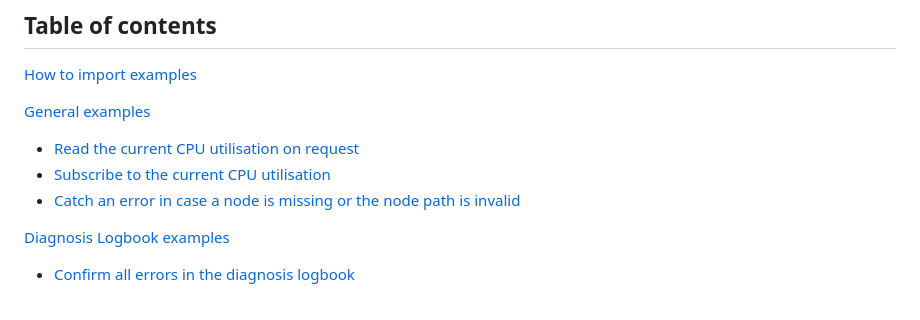
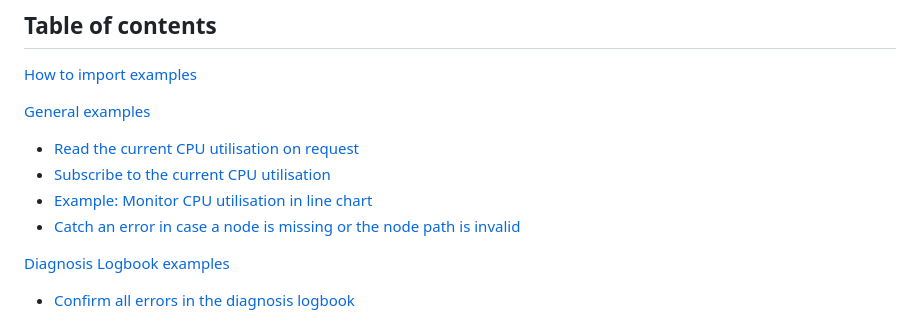
Before and after one commit to boschrexroth/node-red-contrib-ctrlx-automation, a Markdown page: doc/EXAMPLES.md, the part around one of its changes. Rendered like a GitHub page.

Commit message:
inserted example cpu utilisation in line chart

```diff
--- a/doc/EXAMPLES.md
+++ b/doc/EXAMPLES.md
@@ -10,6 +10,7 @@ This page contains various examples for different use cases. Looking through the
 
 - [Read the current CPU utilisation on request](#read-the-current-cpu-utilisation-on-request)
 - [Subscribe to the current CPU utilisation](#subscribe-to-the-current-cpu-utilisation)
+- [Example: Monitor CPU utilisation in line chart](#example-monitor-cpu-utilisation-in-line-chart)
 - [Catch an error in case a node is missing or the node path is invalid](#catch-an-error-in-case-a-node-is-missing-or-the-node-path-is-invalid)
 
 [Diagnosis Logbook examples](#diagnosis-logbook-examples)
```
Also changed, not shown: other parts of doc/EXAMPLES.md (+11 -0 lines), doc/images/example-monitor-cpu-utilisation-linechart-dashboard.png (added), doc/images/example-monitor-cpu-utilisation-linechart.png (added), 1 other file.
